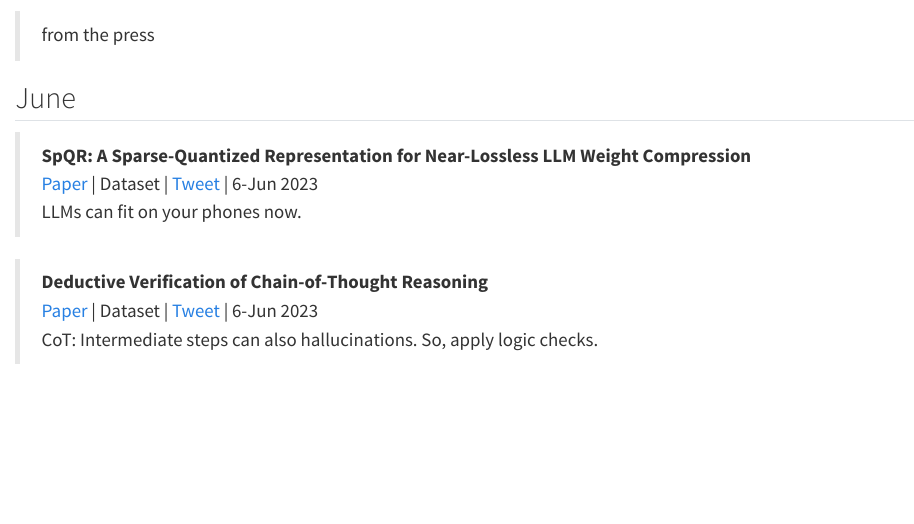
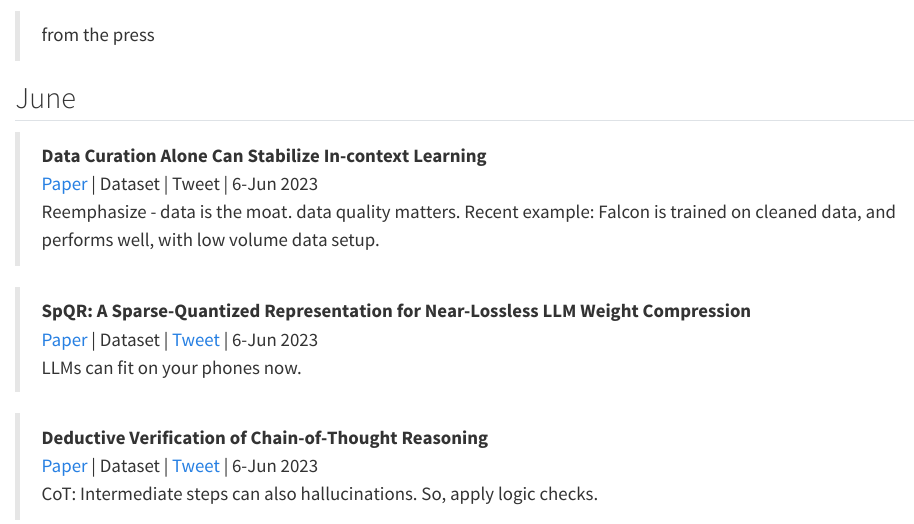
Before and after one commit to WadhwaniAI/llm-wiki, a Quarto document (nbs/Hot.qmd): the page in a window 1100 px wide, from 60 px down. Rendered offline with R 4.5, knitr and Pandoc in place of Quarto, with nearby package versions.

Commit message:
data quality matter

```diff
--- a/nbs/Hot.qmd
+++ b/nbs/Hot.qmd
@@ -2,6 +2,11 @@
 > from the press
 
 ## June
+
+>**Data Curation Alone Can Stabilize In-context Learning ** \
+[Paper](https://arxiv.org/abs/2212.10378) | Dataset | Tweet | 6-Jun 2023 \
+Reemphasize - data is the moat. data quality matters. Recent example: Falcon is trained on cleaned data, and performs well, with low volume data setup.
+
 
 >**SpQR: A Sparse-Quantized Representation for Near-Lossless LLM Weight Compression ** \
 [Paper](https://arxiv.org/abs/2306.03078) | Dataset | [Tweet](https://twitter.com/Tim_Dettmers/status/1666076553665744896?s=20) | 6-Jun 2023 \
```
